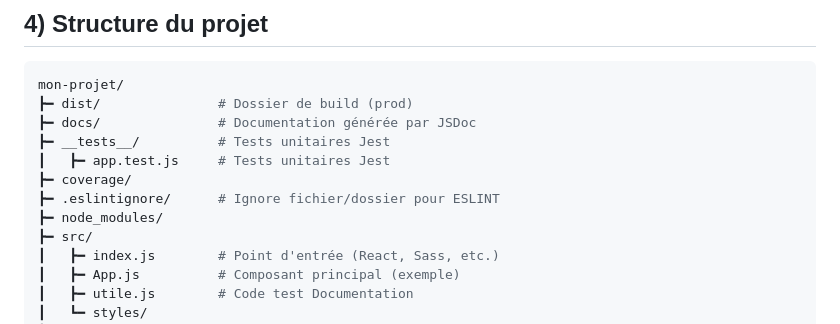
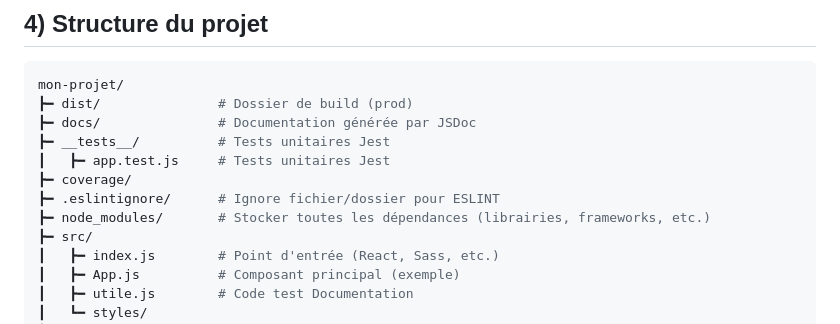
Before and after one commit to Lucas91420/InstallationAppEnv, a Markdown page: README.md, the part around the change. Drawn GitHub-style.

```diff
--- a/README.md
+++ b/README.md
@@ -89,7 +89,7 @@ Les commentaires JSDoc dans src/ seront convertis en pages HTML consultables via
  ┃   ┣━ app.test.js     # Tests unitaires Jest
  ┣━ coverage/
  ┣━ .eslintignore/      # Ignore fichier/dossier pour ESLINT
- ┣━ node_modules/
+ ┣━ node_modules/       # Stocker toutes les dépendances (librairies, frameworks, etc.)
  ┣━ src/
  ┃   ┣━ index.js        # Point d'entrée (React, Sass, etc.)
  ┃   ┣━ App.js          # Composant principal (exemple)
```
